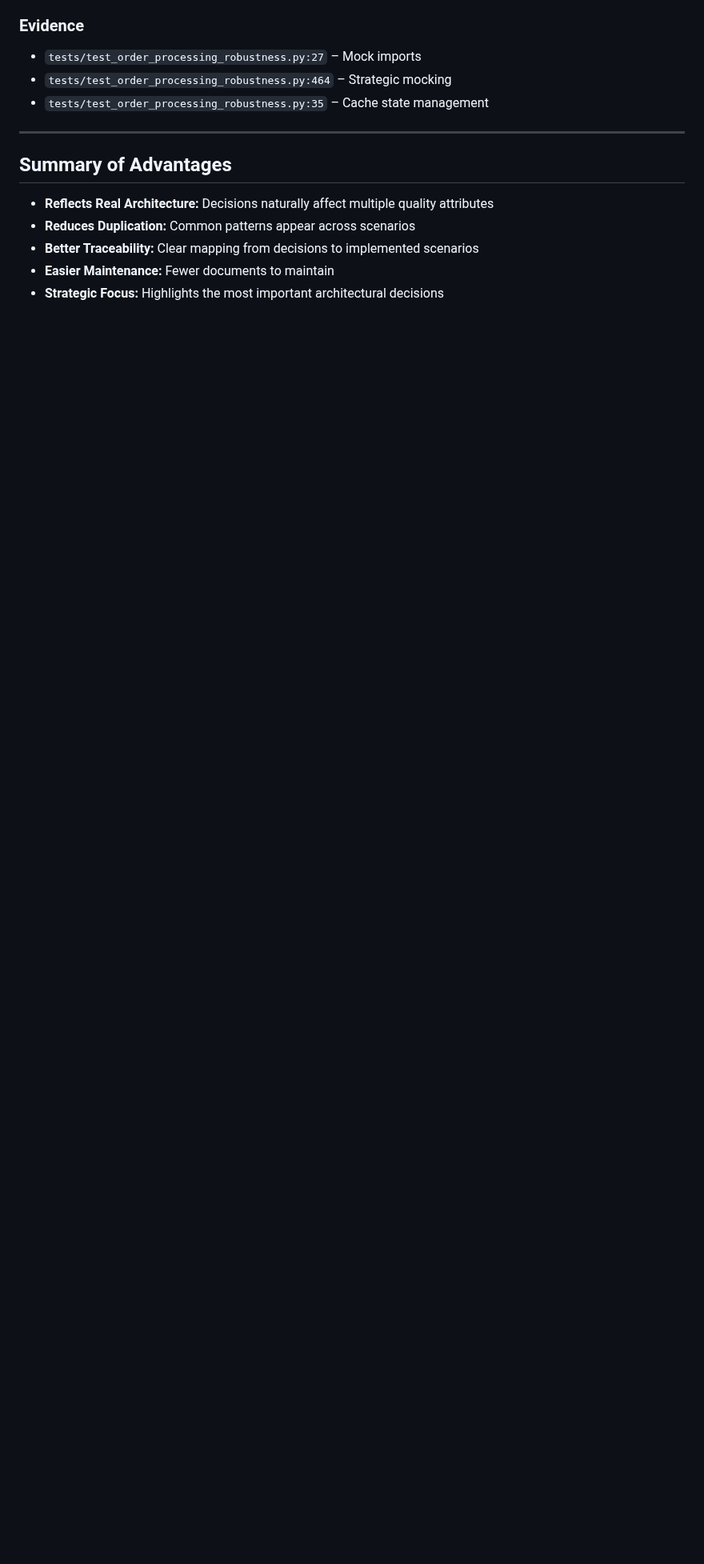
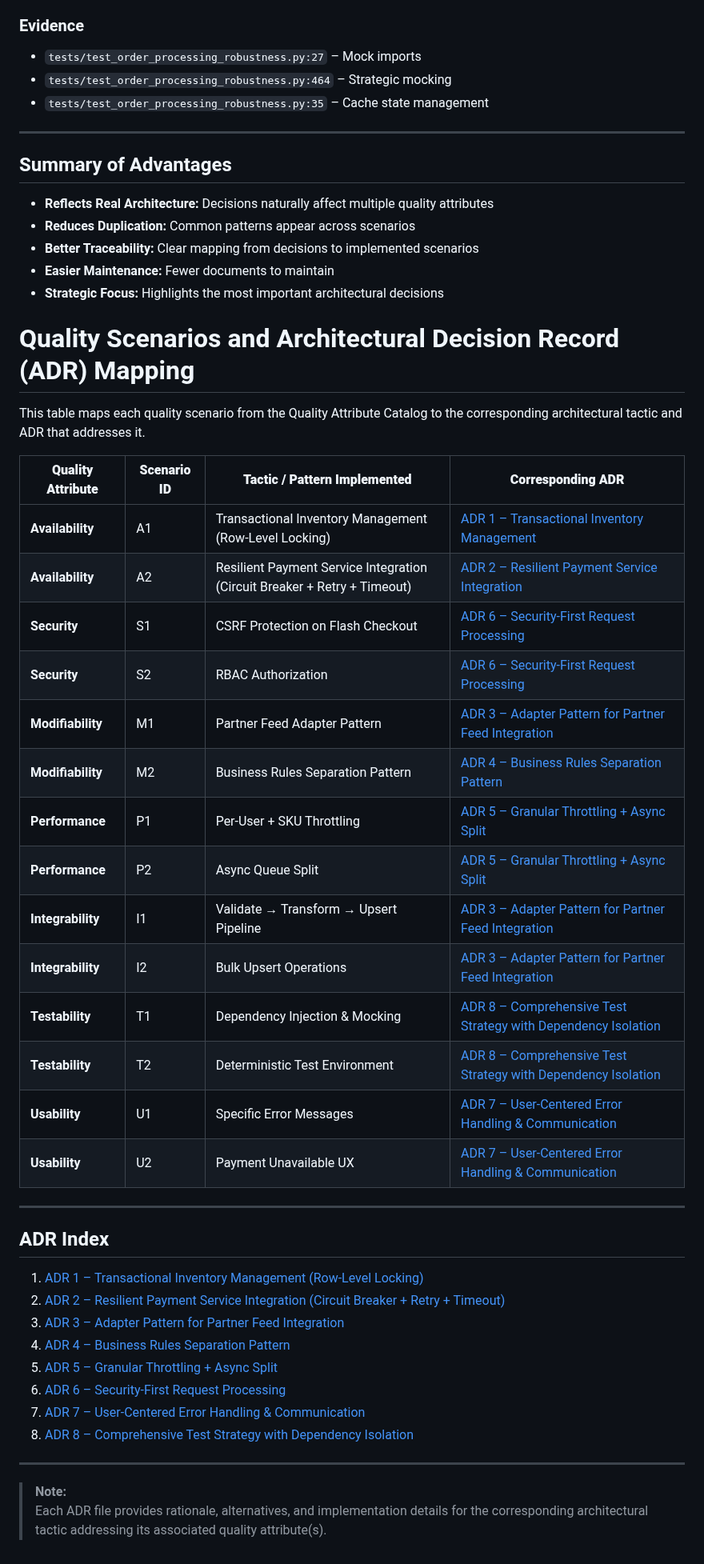
Before and after one commit to r-0n/software-architecture-project, a Markdown page: docs/ADR/QS_implemtation_ADR.md, the part around one of its changes. Shown at 80% size. Drawn GitHub-style; blank space fills up the shorter version.

Commit message:
ADR update

```diff
--- a/docs/ADR/QS_implemtation_ADR.md
+++ b/docs/ADR/QS_implemtation_ADR.md
@@ -253,3 +245,42 @@ Implement a **test strategy** emphasizing:
 - **Better Traceability:** Clear mapping from decisions to implemented scenarios
 - **Easier Maintenance:** Fewer documents to maintain
 - **Strategic Focus:** Highlights the most important architectural decisions
+
+# Quality Scenarios and Architectural Decision Record (ADR) Mapping
+
+This table maps each quality scenario from the Quality Attribute Catalog to the corresponding architectural tactic and ADR that addresses it.
+
+| **Quality Attribute** | **Scenario ID** | **Tactic / Pattern Implemented** | **Corresponding ADR** |
+|------------------------|----------------|----------------------------------|------------------------|
+| **Availability** | A1 | Transactional Inventory Management (Row-Level Locking) | [ADR 1 – Transactional Inventory Management](./adr_001_transactional_inventory.md) |
+| **Availability** | A2 | Resilient Payment Service Integration (Circuit Breaker + Retry + Timeout) | [ADR 2 – Resilient Payment Service Integration](./adr_002_payment_resilience.md) |
+| **Security** | S1 | CSRF Protection on Flash Checkout | [ADR 6 – Security-First Request Processing](./adr_006_security_first_processing.md) |
+| **Security** | S2 | RBAC Authorization | [ADR 6 – Security-First Request Processing](./adr_006_security_first_processing.md) |
+| **Modifiability** | M1 | Partner Feed Adapter Pattern | [ADR 3 – Adapter Pattern for Partner Feed Integration](./adr_003_adapter_pattern.md) |
+| **Modifiability** | M2 | Business Rules Separation Pattern | [ADR 4 – Business Rules Separation Pattern](./adr_004_business_rules_separation.md) |
+| **Performance** | P1 | Per-User + SKU Throttling | [ADR 5 – Granular Throttling + Async Split](./adr_005_granular_throttling.md) |
+| **Performance** | P2 | Async Queue Split | [ADR 5 – Granular Throttling + Async Split](./adr_005_granular_throttling.md) |
+| **Integrability** | I1 | Validate → Transform → Upsert Pipeline | [ADR 3 – Adapter Pattern for Partner Feed Integration](./adr_003_adapter_pattern.md) |
+| **Integrability** | I2 | Bulk Upsert Operations | [ADR 3 – Adapter Pattern for Partner Feed Integration](./adr_003_adapter_pattern.md) |
+| **Testability** | T1 | Dependency Injection & Mocking | [ADR 8 – Comprehensive Test Strategy with Dependency Isolation](./adr_008_test_strategy.md) |
+| **Testability** | T2 | Deterministic Test Environment | [ADR 8 – Comprehensive Test Strategy with Dependency Isolation](./adr_008_test_strategy.md) |
+| **Usability** | U1 | Specific Error Messages | [ADR 7 – User-Centered Error Handling & Communication](./adr_007_user_centered_error_handling.md) |
+| **Usability** | U2 | Payment Unavailable UX | [ADR 7 – User-Centered Error Handling & Communication](./adr_007_user_centered_error_handling.md) |
+
+---
+
+## ADR Index
+
+1. [ADR 1 – Transactional Inventory Management (Row-Level Locking)](./adr_001_transactional_inventory.md)
+2. [ADR 2 – Resilient Payment Service Integration (Circuit Breaker + Retry + Timeout)](./adr_002_payment_resilience.md)
+3. [ADR 3 – Adapter Pattern for Partner Feed Integration](./adr_003_adapter_pattern.md)
+4. [ADR 4 – Business Rules Separation Pattern](./adr_004_business_rules_separation.md)
+5. [ADR 5 – Granular Throttling + Async Split](./adr_005_granular_throttling.md)
+6. [ADR 6 – Security-First Request Processing](./adr_006_security_first_processing.md)
+7. [ADR 7 – User-Centered Error Handling & Communication](./adr_007_user_centered_error_handling.md)
+8. [ADR 8 – Comprehensive Test Strategy with Dependency Isolation](./adr_008_test_strategy.md)
+
+---
+
+> **Note:**
+> Each ADR file provides rationale, alternatives, and implementation details for the corresponding architectural tactic addressing its associated quality attribute(s).
```
Also changed, not shown: other parts of docs/ADR/QS_implemtation_ADR.md (+0 -8 lines), docs/QS-Catalog.md (+1 -8 lines).
